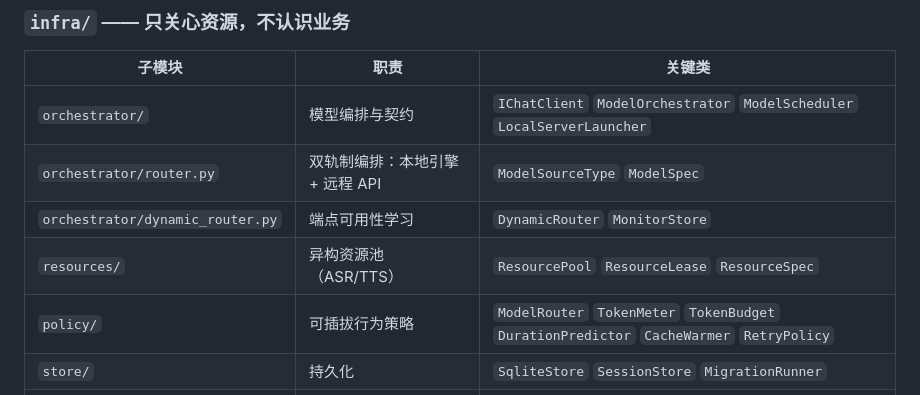
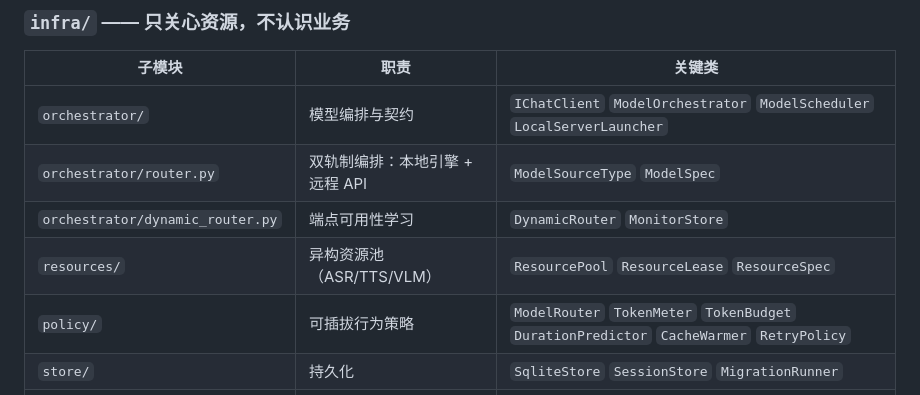
Before and after one commit to ccjjfdyqlhy/DSN-exp, a Markdown page: docs/architecture.md, the part around the change. Drawn GitHub-style.

```diff
--- a/docs/architecture.md
+++ b/docs/architecture.md
@@ -85,7 +85,7 @@ SSE 流回浏览器
 | `orchestrator/` | 模型编排与契约 | `IChatClient` `ModelOrchestrator` `ModelScheduler` `LocalServerLauncher` |
 | `orchestrator/router.py` | 双轨制编排：本地引擎 + 远程 API | `ModelSourceType` `ModelSpec` |
 | `orchestrator/dynamic_router.py` | 端点可用性学习 | `DynamicRouter` `MonitorStore` |
-| `resources/` | 异构资源池（ASR/TTS） | `ResourcePool` `ResourceLease` `ResourceSpec` |
+| `resources/` | 异构资源池（ASR/TTS/VLM） | `ResourcePool` `ResourceLease` `ResourceSpec` |
 | `policy/` | 可插拔行为策略 | `ModelRouter` `TokenMeter` `TokenBudget` `DurationPredictor` `CacheWarmer` `RetryPolicy` |
 | `store/` | 持久化 | `SqliteStore` `SessionStore` `MigrationRunner` |
 | `tasks/` | 任务抽象与调度 | `Task` `TaskExecutorRegistry` `TaskScheduler` `AsyncTaskStore` |
```
Also changed, not shown: docs/infra.md (+8 -5 lines).
